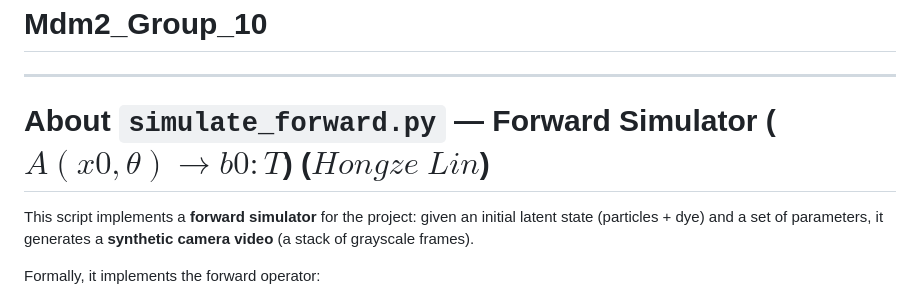
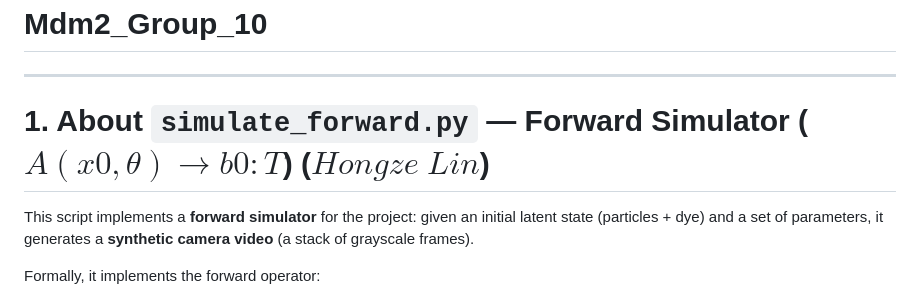
Before and after one commit to w-bolton/MDM2_Group_10, a Markdown page: README.md, the part around the change. Rendered like a GitHub page.

```diff
--- a/README.md
+++ b/README.md
@@ -1,6 +1,6 @@
 # Mdm2_Group_10
 ---
-# About `simulate_forward.py` — Forward Simulator ($A(x0, θ) → b0:T$) ($Hongze$ $Lin$)
+# 1. About `simulate_forward.py` — Forward Simulator ($A(x0, θ) → b0:T$) ($Hongze$ $Lin$)
 
 This script implements a **forward simulator** for the project: given an initial latent state (particles + dye) and a set of parameters, it generates a **synthetic camera video** (a stack of grayscale frames).
 
```
